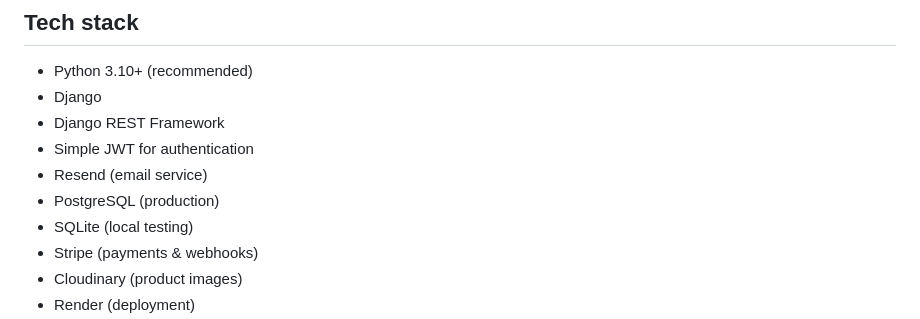
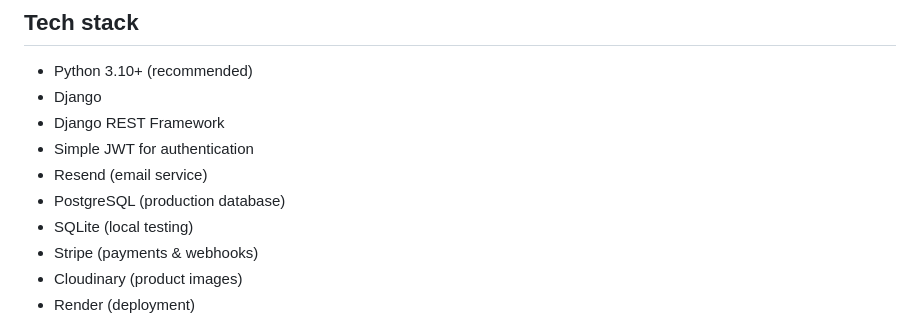
Before and after one commit to arunsabu21/novacart-backend, a Markdown page: README.md, the part around the change. Drawn GitHub-style.

Commit message:
Clarify PostgreSQL description in README

```diff
--- a/README.md
+++ b/README.md
@@ -37,7 +37,7 @@ https://novacart-backend-bnnb.onrender.com
 - Django REST Framework
 - Simple JWT for authentication
 - Resend (email service)
-- PostgreSQL (production)
+- PostgreSQL (production database)
 - SQLite (local testing)
 - Stripe (payments & webhooks)
 - Cloudinary (product images)
```
